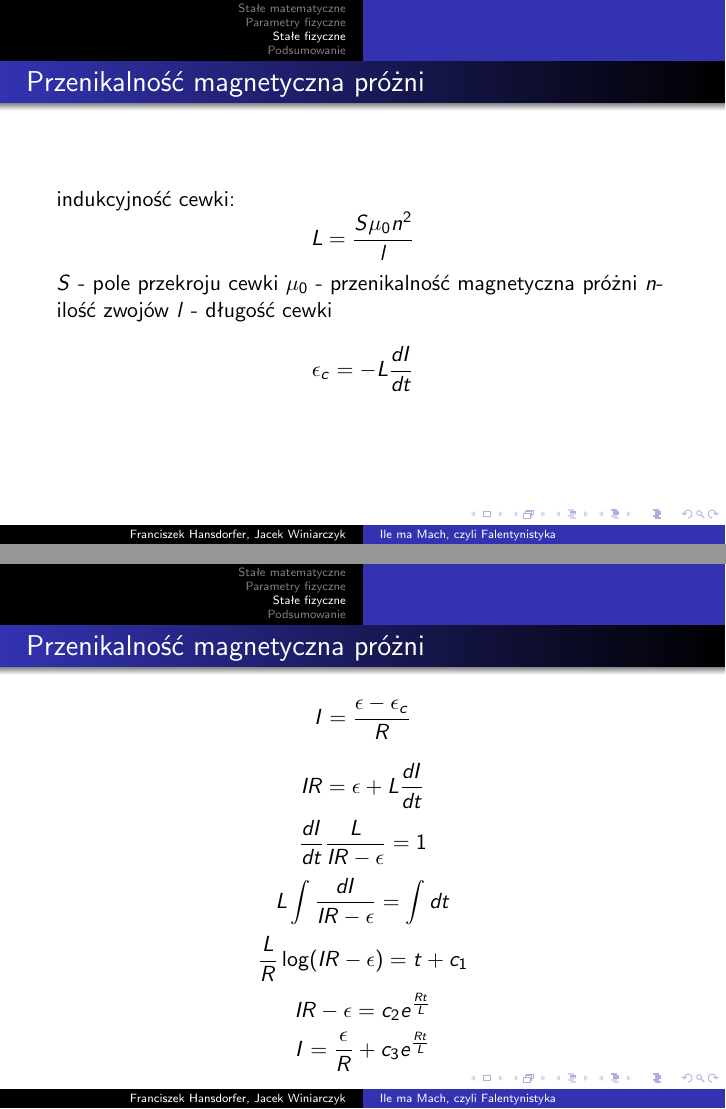
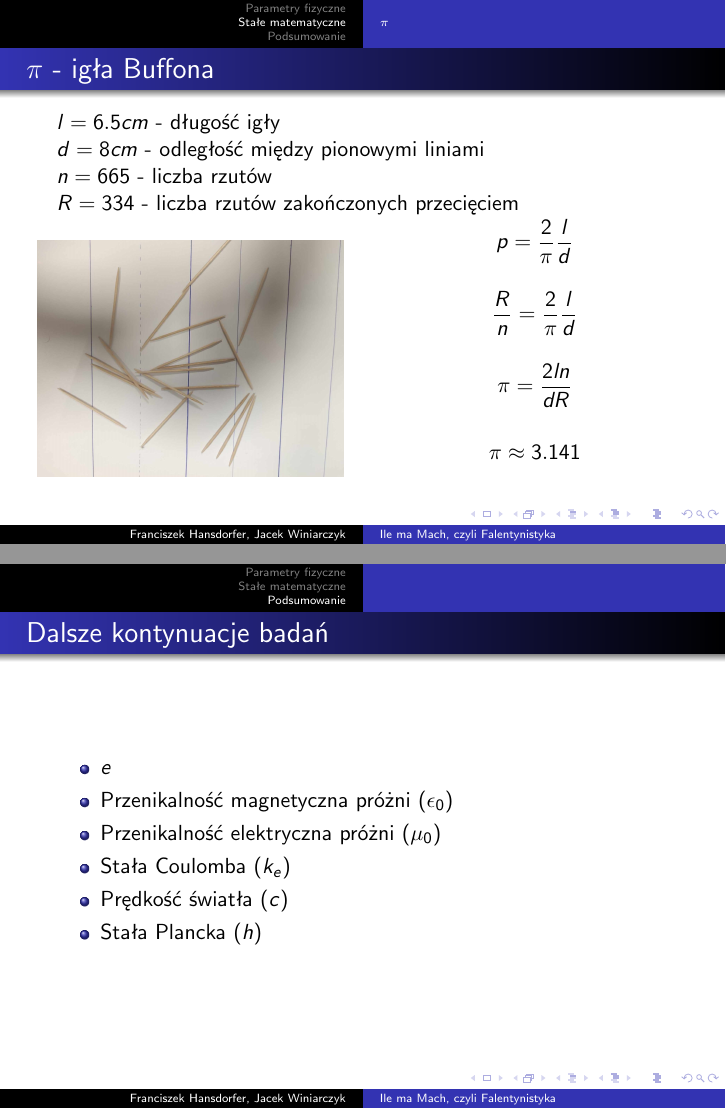
Before and after one commit to Jaclav/KlaKop, LaTeX slides (Prezentacja/Falentyka.tex): pages 11 and 12 of 16 before the commit and pages 26 and 27 of 27 after it, joined at a grey line. Compiled offline with pdfLaTeX.

Commit message:
The final push

```diff
--- a/Prezentacja/Falentyka.tex
+++ b/Prezentacja/Falentyka.tex
@@ -28 +22,0 @@
-		\item Przenikalność magnetyczna próżni ($\epsilon_0$)
@@ -153,27 +122,25 @@
 
-\section{Stałe fizyczne}
+\subsection{$\pi$}
 
-\begin{frame}{Przenikalność magnetyczna próżni}
-	indukcyjność cewki:
-	$$L = \frac{S\mu_0 n^2}{l}$$
+\begin{frame}{$\pi$ - igła Buffona}
+	$l=6.5cm$ - długość igły \pause
 
-	$S$ - pole przekroju cewki
-	$\mu_0$ - przenikalność magnetyczna próżni
-	$n$- ilość zwojów
-	$l$ - długość cewki
+	$d=8cm$ - odległość między pionowymi liniami \pause
 
-	$$\epsilon_c = -L\frac{dI}{dt}$$
+	$n=665$ - liczba rzutów \pause
 
-\end{frame}
+	$R=334$ - liczba rzutów zakończonych przecięciem \pause
 
-\begin{frame}{Przenikalność magnetyczna próżni}
-	$$I = \frac{\epsilon-\epsilon_c}{R}$$
+\begin{columns}
+\begin{column}{0.5\textwidth}
+	\includegraphics[width=\linewidth]{Buffon.jpg}
+\end{column}
 
-	$$I R = \epsilon + L\frac{dI}{dt}$$
-	$$\frac{dI}{dt}\frac{L}{IR-\epsilon}=1$$
-	$$L\int\frac{dI}{IR-\epsilon} = \int dt$$
-	$$\frac{L}{R}\log(IR-\epsilon) = t+c_1$$
-	$$IR - \epsilon = c_2 e^{\frac{Rt}{L}}$$
-	$$I = \frac{\epsilon}{R} + c_3 e^{\frac{Rt}{L}}$$
+\begin{column}{0.5\textwidth}
+	$$p = \frac{2}{\pi} \frac{l}{d}$$ \pause
+	$$\frac{R}{n} = \frac{2}{\pi}\frac{l}{d}$$ \pause
+	$$\pi = \frac{2 l n}{d R}$$ \pause
+	$$\pi \approx 3.141$$ \pause
+\end{column}
 
-\end{frame}
+\end{columns}
@@ -197,3 +152,9 @@
 
 \begin{frame}{Dalsze kontynuacje badań}
 	\begin{itemize}
+		\item $e$
+		\item Przenikalność magnetyczna próżni ($\epsilon_0$)
+		\item Przenikalność elektryczna próżni ($\mu_0$)
+		\item Stała Coulomba ($k_e$)
+		\item Prędkość światła ($c$)
+		\item Stała Plancka ($h$)
@@ -206,5 +163,4 @@
 \end{frame}
 
 
-
 \end{document}
```
Also changed, not shown: Prezentacja/Buffon.jpg (added), Prezentacja/Falentyka.pdf, Prezentacja/temp_humid_mach.png, Prezentacja/Falentyka.tex (86 more changed lines), 1 other file.
